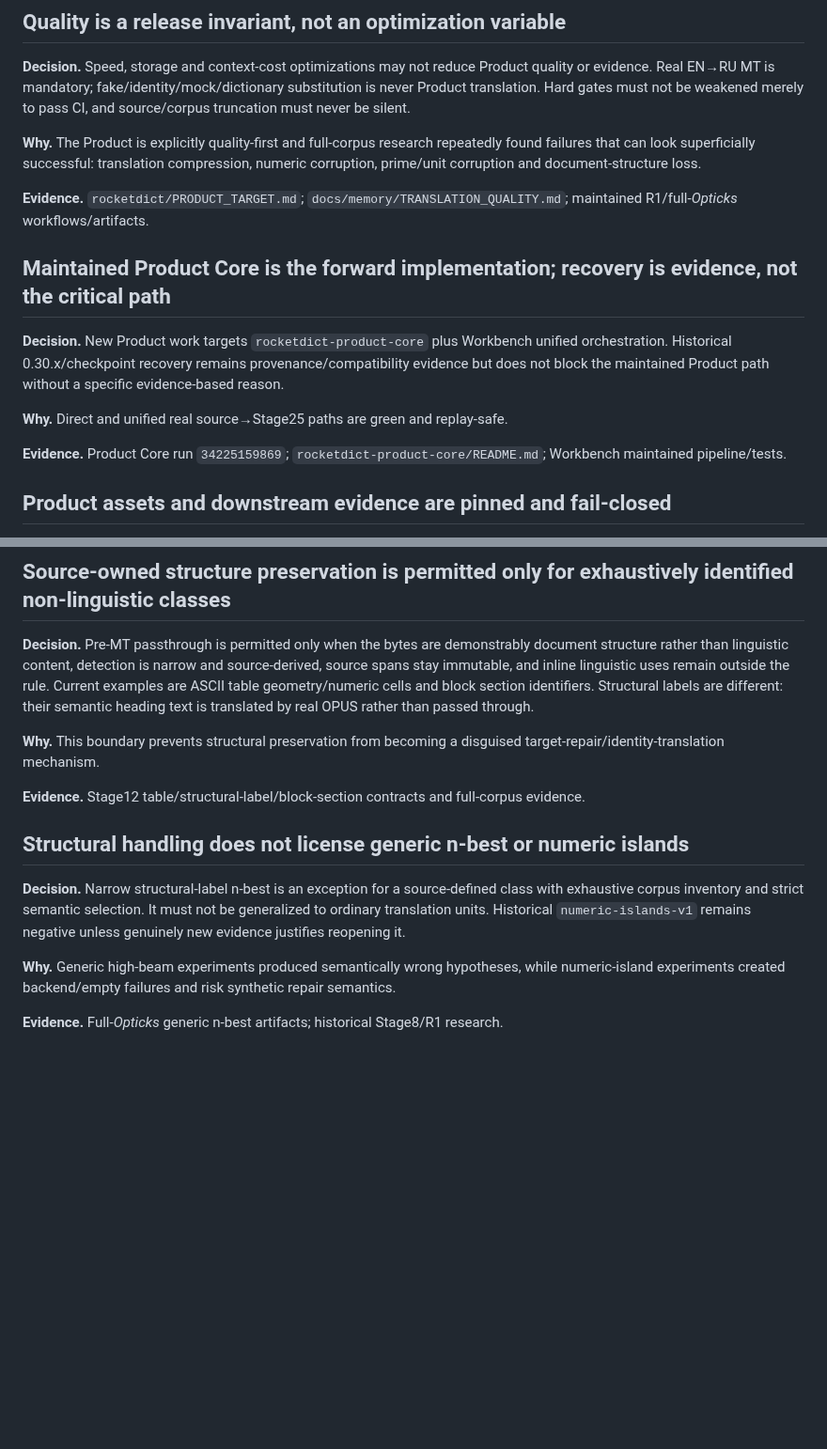
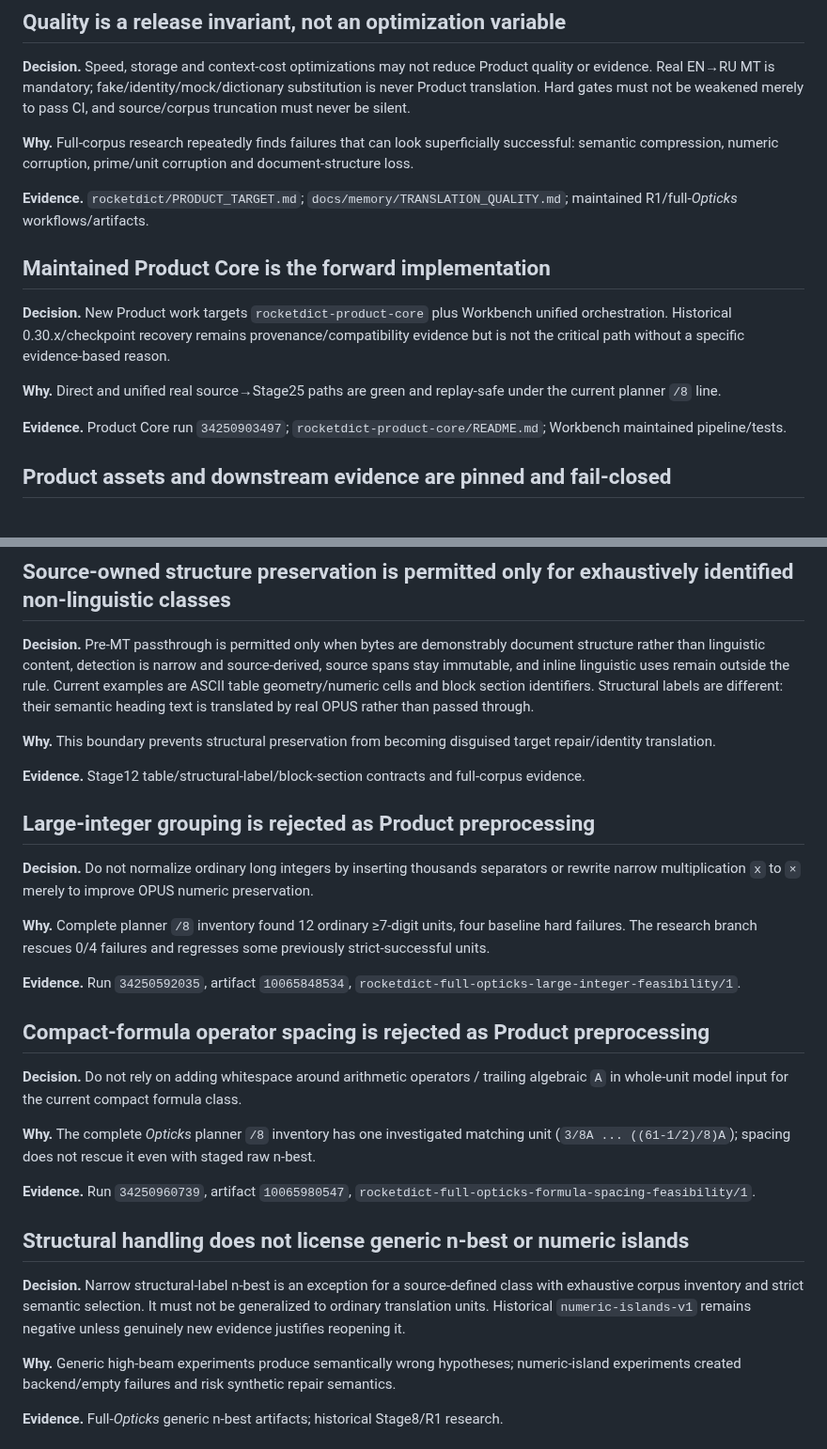
Before and after one commit to oss-lk/gerkonkv-site, a Markdown page: docs/memory/DECISIONS.md, 2 parts joined by grey strips. Shown at 94% size. Rendered like a GitHub page; blank space fills up the shorter version.

```diff
--- a/docs/memory/DECISIONS.md
+++ b/docs/memory/DECISIONS.md
@@ -6,17 +6,17 @@ Store only conclusions that are expensive or risky to rediscover. This is not a
 
 **Decision.** Speed, storage and context-cost optimizations may not reduce Product quality or evidence. Real EN→RU MT is mandatory; fake/identity/mock/dictionary substitution is never Product translation. Hard gates must not be weakened merely to pass CI, and source/corpus truncation must never be silent.
 
-**Why.** The Product is explicitly quality-first and full-corpus research repeatedly found failures that can look superficially successful: translation compression, numeric corruption, prime/unit corruption and document-structure loss.
+**Why.** Full-corpus research repeatedly finds failures that can look superficially successful: semantic compression, numeric corruption, prime/unit corruption and document-structure loss.
 
 **Evidence.** `rocketdict/PRODUCT_TARGET.md`; `docs/memory/TRANSLATION_QUALITY.md`; maintained R1/full-*Opticks* workflows/artifacts.
 
-## Maintained Product Core is the forward implementation; recovery is evidence, not the critical path
+## Maintained Product Core is the forward implementation
 
-**Decision.** New Product work targets `rocketdict-product-core` plus Workbench unified orchestration. Historical 0.30.x/checkpoint recovery remains provenance/compatibility evidence but does not block the maintained Product path without a specific evidence-based reason.
+**Decision.** New Product work targets `rocketdict-product-core` plus Workbench unified orchestration. Historical 0.30.x/checkpoint recovery remains provenance/compatibility evidence but is not the critical path without a specific evidence-based reason.
 
-**Why.** Direct and unified real source→Stage25 paths are green and replay-safe.
+**Why.** Direct and unified real source→Stage25 paths are green and replay-safe under the current planner `/8` line.
 
-**Evidence.** Product Core run `34225159869`; `rocketdict-product-core/README.md`; Workbench maintained pipeline/tests.
+**Evidence.** Product Core run `34250903497`; `rocketdict-product-core/README.md`; Workbench maintained pipeline/tests.
 
 ## Product assets and downstream evidence are pinned and fail-closed
 
@@ -86,17 +96,33 @@ Raw OPUS n-best hypotheses are legitimate research candidates; post-hoc insertio
 
 ## Source-owned structure preservation is permitted only for exhaustively identified non-linguistic classes
 
-**Decision.** Pre-MT passthrough is permitted only when the bytes are demonstrably document structure rather than linguistic content, detection is narrow and source-derived, source spans stay immutable, and inline linguistic uses remain outside the rule. Current examples are ASCII table geometry/numeric cells and block section identifiers. Structural labels are different: their semantic heading text is translated by real OPUS rather than passed through.
+**Decision.** Pre-MT passthrough is permitted only when bytes are demonstrably document structure rather than linguistic content, detection is narrow and source-derived, source spans stay immutable, and inline linguistic uses remain outside the rule. Current examples are ASCII table geometry/numeric cells and block section identifiers. Structural labels are different: their semantic heading text is translated by real OPUS rather than passed through.
 
-**Why.** This boundary prevents structural preservation from becoming a disguised target-repair/identity-translation mechanism.
+**Why.** This boundary prevents structural preservation from becoming disguised target repair/identity translation.
 
 **Evidence.** Stage12 table/structural-label/block-section contracts and full-corpus evidence.
+
+## Large-integer grouping is rejected as Product preprocessing
+
+**Decision.** Do not normalize ordinary long integers by inserting thousands separators or rewrite narrow multiplication `x` to `×` merely to improve OPUS numeric preservation.
+
+**Why.** Complete planner `/8` inventory found 12 ordinary ≥7-digit units, four baseline hard failures. The research branch rescues 0/4 failures and regresses some previously strict-successful units.
+
+**Evidence.** Run `34250592035`, artifact `10065848534`, `rocketdict-full-opticks-large-integer-feasibility/1`.
+
+## Compact-formula operator spacing is rejected as Product preprocessing
+
+**Decision.** Do not rely on adding whitespace around arithmetic operators / trailing algebraic `A` in whole-unit model input for the current compact formula class.
+
+**Why.** The complete *Opticks* planner `/8` inventory has one investigated matching unit (`3/8A ... ((61-1/2)/8)A`); spacing does not rescue it even with staged raw n-best.
+
+**Evidence.** Run `34250960739`, artifact `10065980547`, `rocketdict-full-opticks-formula-spacing-feasibility/1`.
 
 ## Structural handling does not license generic n-best or numeric islands
 
 **Decision.** Narrow structural-label n-best is an exception for a source-defined class with exhaustive corpus inventory and strict semantic selection. It must not be generalized to ordinary translation units. Historical `numeric-islands-v1` remains negative unless genuinely new evidence justifies reopening it.
 
-**Why.** Generic high-beam experiments produced semantically wrong hypotheses, while numeric-island experiments created backend/empty failures and risk synthetic repair semantics.
+**Why.** Generic high-beam experiments produce semantically wrong hypotheses; numeric-island experiments created backend/empty failures and risk synthetic repair semantics.
 
 **Evidence.** Full-*Opticks* generic n-best artifacts; historical Stage8/R1 research.
 
```
Also changed, not shown: other parts of docs/memory/DECISIONS.md (+24 -14 lines).
